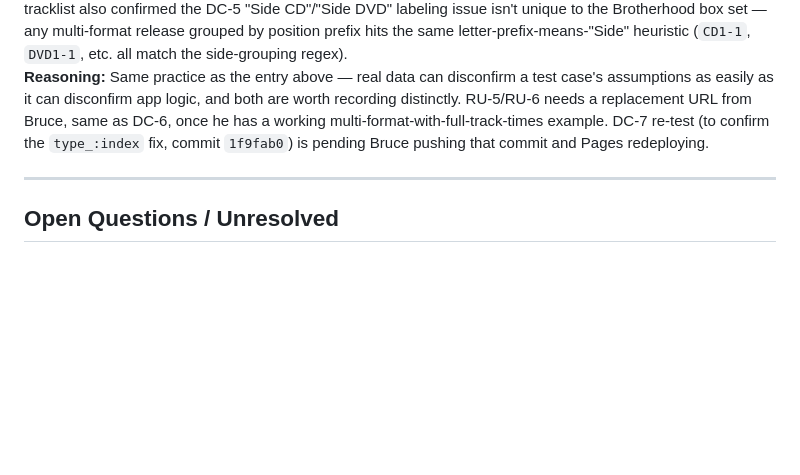
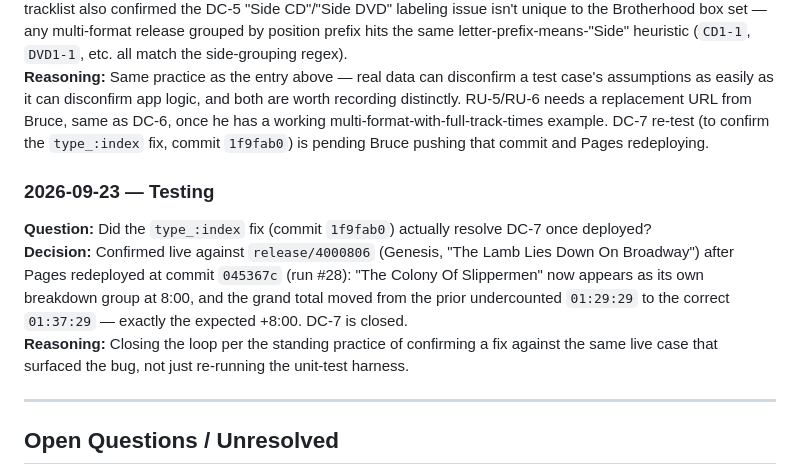
Before and after one commit to blevenstein-atx/discogs-duration, a Markdown page: Docs/decision-log.md, the part around the change. Drawn GitHub-style; blank space fills up the shorter version.

Commit message:
Confirm DC-7 fix live: grand total corrected 01:29:29 -> 01:37:29

```diff
--- a/Docs/decision-log.md
+++ b/Docs/decision-log.md
@@ -191,6 +191,11 @@ Two other live-testing findings, not yet resolved:<br>
 **Decision:** RU-7 (`release/2240787`, Tony Bennett & Bill Evans, multi-artist), DF-2 (`release/191013`, missing-time standard release), and DF-3 (`release/16000948`, missing-time box-set item) all passed as specified. Also ran an unplanned bonus 404 case (a made-up release ID) since a live 404 needed no mocked data — passed, correct "does not exist" message. RU-5/RU-6's URL (`release/25863751`, New Order "Low-life" box set) could not actually be tested as a success case: the release's real Discogs data has empty `duration` on all of its vinyl-side tracks (A1–B4), so the app correctly returns the missing-time error per the DF-2 all-or-nothing rule — this test case's URL doesn't meet its own precondition (all tracks timed) on real data. Inspecting that release's raw tracklist also confirmed the DC-5 "Side CD"/"Side DVD" labeling issue isn't unique to the Brotherhood box set — any multi-format release grouped by position prefix hits the same letter-prefix-means-"Side" heuristic (`CD1-1`, `DVD1-1`, etc. all match the side-grouping regex).<br>
 **Reasoning:** Same practice as the entry above — real data can disconfirm a test case's assumptions as easily as it can disconfirm app logic, and both are worth recording distinctly. RU-5/RU-6 needs a replacement URL from Bruce, same as DC-6, once he has a working multi-format-with-full-track-times example. DC-7 re-test (to confirm the `type_:index` fix, commit `1f9fab0`) is pending Bruce pushing that commit and Pages redeploying.<br>
 
+### 2026-09-23 — Testing<br>
+**Question:** Did the `type_:index` fix (commit `1f9fab0`) actually resolve DC-7 once deployed?<br>
+**Decision:** Confirmed live against `release/4000806` (Genesis, "The Lamb Lies Down On Broadway") after Pages redeployed at commit `045367c` (run #28): "The Colony Of Slippermen" now appears as its own breakdown group at 8:00, and the grand total moved from the prior undercounted `01:29:29` to the correct `01:37:29` — exactly the expected +8:00. DC-7 is closed.<br>
+**Reasoning:** Closing the loop per the standing practice of confirming a fix against the same live case that surfaced the bug, not just re-running the unit-test harness.<br>
+
 ---
 
 ## Open Questions / Unresolved
```
